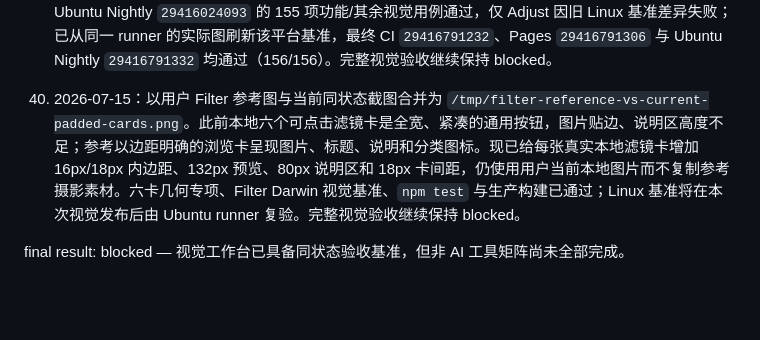
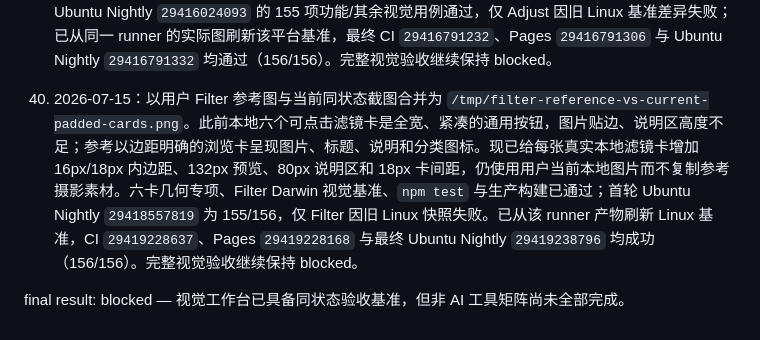
Before and after one commit to TonyWT/photo-studio, a Markdown page: design-qa.md, the part around the change. Rendered like a GitHub page; blank space fills up the shorter version.

Commit message:
docs: record filter visual verification

```diff
--- a/design-qa.md
+++ b/design-qa.md
@@ -90,6 +90,6 @@
 
 38. 2026-07-15：以用户 Adjust 参考图与当前同状态截图合并为 `/tmp/adjust-reference-vs-current-after-shortcuts.png`。此前本地将 Auto、B&W、Pop 画成三个独立描边卡，参考则是在同一个连续快捷调整容器中排列三项，且 Color 区的起点更低。现已使用共享容器、80px 快捷项高度和无独立边框的真实按钮，使 Color 区首行与参考的垂直节奏对齐；原有三项本地效果映射、历史和撤销不变。快捷容器几何专项、Adjust Darwin 视觉基准、`npm test`、生产构建与 CI `29415965785` 均通过。首轮 Ubuntu Nightly `29416024093` 的 155 项功能/其余视觉用例通过，仅 Adjust 因旧 Linux 基准差异失败；已从同一 runner 的实际图刷新该平台基准，最终 CI `29416791232`、Pages `29416791306` 与 Ubuntu Nightly `29416791332` 均通过（156/156）。完整视觉验收继续保持 blocked。
 
-39. 2026-07-15：以用户 Filter 参考图与当前同状态截图合并为 `/tmp/filter-reference-vs-current-padded-cards.png`。此前本地六个可点击滤镜卡是全宽、紧凑的通用按钮，图片贴边、说明区高度不足；参考以边距明确的浏览卡呈现图片、标题、说明和分类图标。现已给每张真实本地滤镜卡增加 16px/18px 内边距、132px 预览、80px 说明区和 18px 卡间距，仍使用用户当前本地图片而不复制参考摄影素材。六卡几何专项、Filter Darwin 视觉基准、`npm test` 与生产构建已通过；Linux 基准将在本次视觉发布后由 Ubuntu runner 复验。完整视觉验收继续保持 blocked。
+39. 2026-07-15：以用户 Filter 参考图与当前同状态截图合并为 `/tmp/filter-reference-vs-current-padded-cards.png`。此前本地六个可点击滤镜卡是全宽、紧凑的通用按钮，图片贴边、说明区高度不足；参考以边距明确的浏览卡呈现图片、标题、说明和分类图标。现已给每张真实本地滤镜卡增加 16px/18px 内边距、132px 预览、80px 说明区和 18px 卡间距，仍使用用户当前本地图片而不复制参考摄影素材。六卡几何专项、Filter Darwin 视觉基准、`npm test` 与生产构建已通过；首轮 Ubuntu Nightly `29418557819` 为 155/156，仅 Filter 因旧 Linux 快照失败。已从该 runner 产物刷新 Linux 基准，CI `29419228637`、Pages `29419228168` 与最终 Ubuntu Nightly `29419238796` 均成功（156/156）。完整视觉验收继续保持 blocked。
 
 final result: blocked — 视觉工作台已具备同状态验收基准，但非 AI 工具矩阵尚未全部完成。
```
Also changed, not shown: Codex/工作索引.md (+1 -1 lines).
